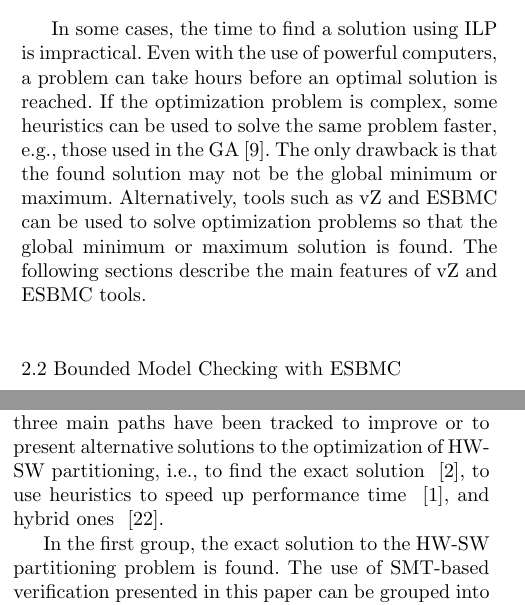
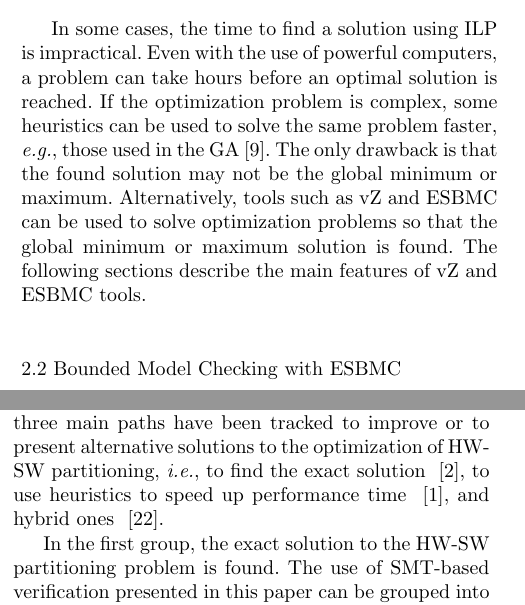
Before and after one commit to EdilsonGalvao/ESBMCParallel, a LaTeX paper (Docs/Paper/LaTex/template.tex): two parts of the columns of pages 2 and 9 of 12, joined at a grey line, cut so that both start at the same text. Compiled offline with pdfLaTeX.

Commit message:
emphasize i.e. and e.g.

```diff
--- a/Docs/Paper/LaTex/template.tex
+++ b/Docs/Paper/LaTex/template.tex
@@ -176,7 +176,7 @@ There is no single method available for solving all optimization problems effici
   \end{cases}
 \end{equation}
 
-In some cases, the time to find a solution using ILP is impractical. Even with the use of powerful computers, a problem can take hours before an optimal solution is reached. If the optimization problem is complex, some heuristics can be used to solve the same problem faster, e.g., those used in the GA~\cite{Rao2009}. The only drawback is that the found solution may not be the global minimum or maximum. Alternatively, tools such as vZ and ESBMC can be used to solve optimization problems so that the global minimum or maximum solution is found. The following sections describe the main features of vZ and ESBMC tools.
+In some cases, the time to find a solution using ILP is impractical. Even with the use of powerful computers, a problem can take hours before an optimal solution is reached. If the optimization problem is complex, some heuristics can be used to solve the same problem faster, {\it e.g.}, those used in the GA~\cite{Rao2009}. The only drawback is that the found solution may not be the global minimum or maximum. Alternatively, tools such as vZ and ESBMC can be used to solve optimization problems so that the global minimum or maximum solution is found. The following sections describe the main features of vZ and ESBMC tools.
 
 %----------------------------------------------
 \subsection{Bounded Model Checking with ESBMC}
@@ -644,7 +644,7 @@ Clustering described in Table~\ref{Experimental-results-of-the-complex-benchmark
 \label{Related-Work}
 %----------------------------------------------
 
-Since the second half of the first decade of the 2000s, three main paths have been tracked to improve or to present alternative solutions to the optimization of HW-SW partitioning, i.e., to find the exact solution ~\cite{Mann2007}, to use heuristics to speed up performance time ~\cite{Arato2003}, and hybrid ones ~\cite{Arato2005}.
+Since the second half of the first decade of the 2000s, three main paths have been tracked to improve or to present alternative solutions to the optimization of HW-SW partitioning, {\it i.e.}, to find the exact solution ~\cite{Mann2007}, to use heuristics to speed up performance time ~\cite{Arato2003}, and hybrid ones ~\cite{Arato2005}.
 
 In the first group, the exact solution to the HW-SW partitioning problem is found. The use of SMT-based verification presented in this paper can be grouped into this category, because the exact solution is found with the given algorithm. The difference is based only in terms of the technique chosen to solve the problem.
 Another path followed in past initiatives and which has had more studies is the creation of heuristics to speed up the running time of the solution. The difference between this kind of solutions and SMT-based verification is based on two facts: ESBMC is guaranteed to find the exact solution, but the heuristics are faster when the complexity is greater.
```
Also changed, not shown: Docs/Paper/LaTex/template.tex (6 more changed lines).
